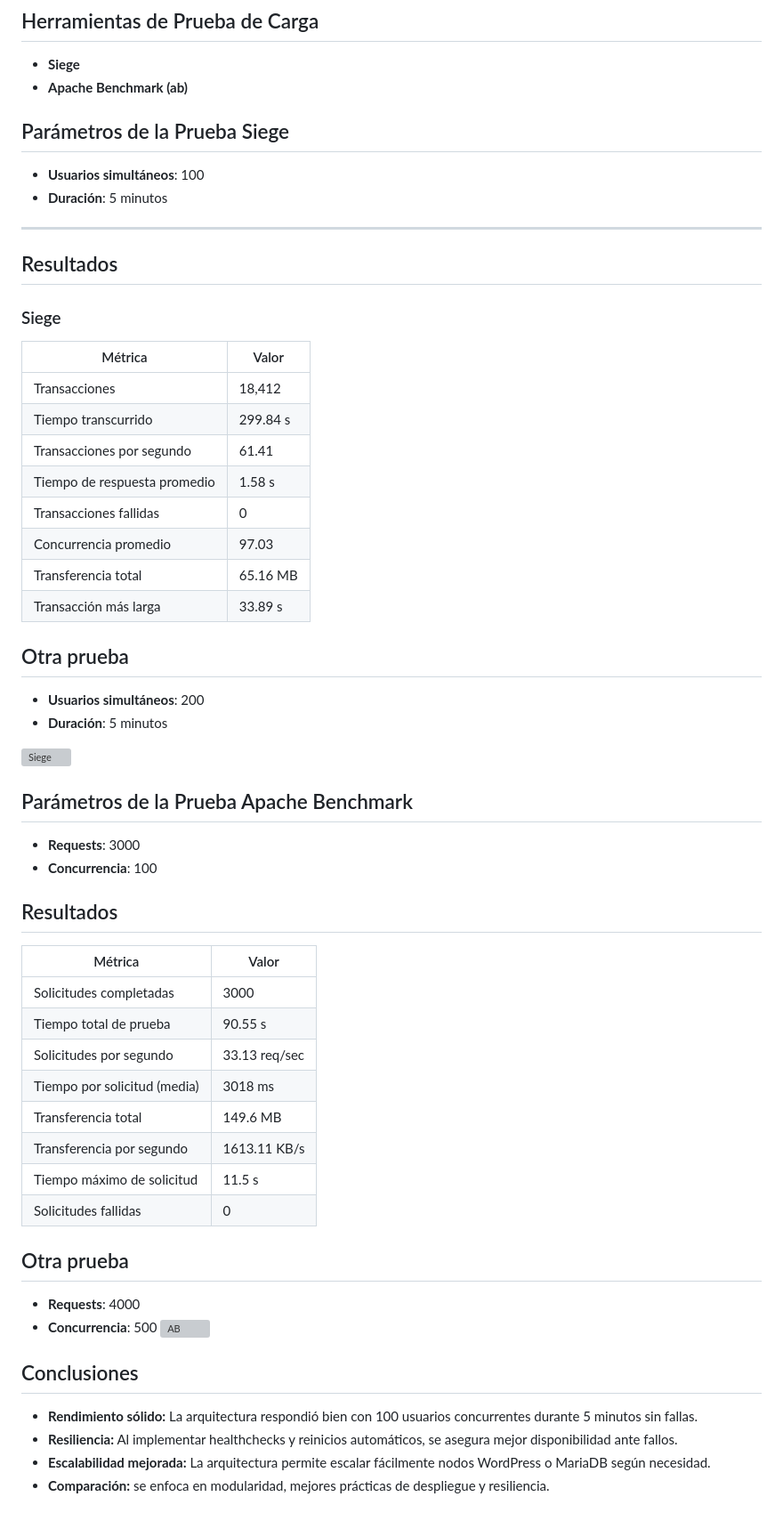
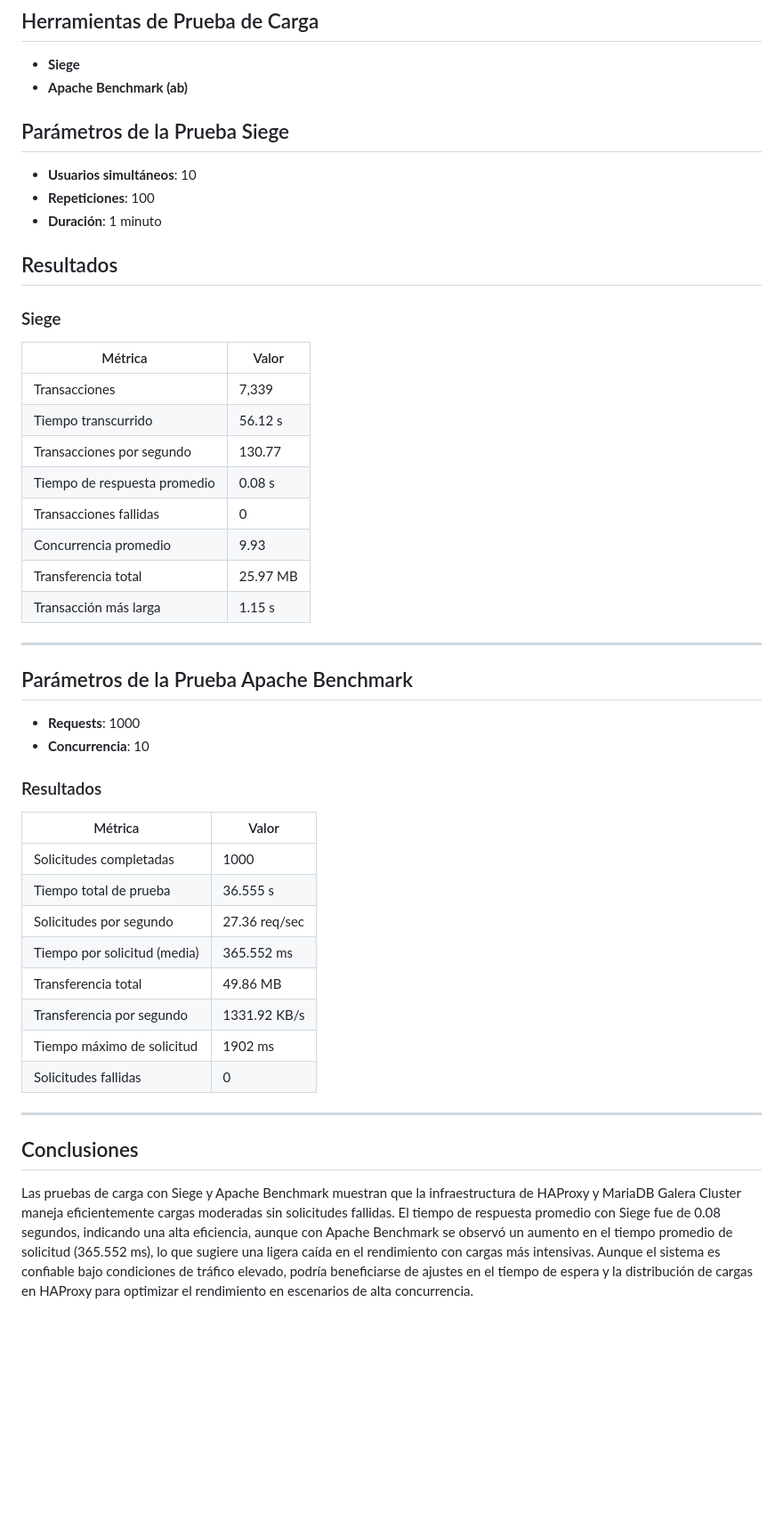
Before and after one commit to melnotte/HPC, a Markdown page: Tarea #991/reporte.md, the part around one of its changes. Shown at 89% size. Drawn GitHub-style; blank space fills up the shorter version; grey boxes are pictures that could not be loaded.

```diff
--- a/Tarea #991/reporte.md
+++ b/Tarea #991/reporte.md
@@ -86,59 +88,49 @@ flowchart LR
 - **Siege**
 - **Apache Benchmark (ab)**
 
+
 ## Parámetros de la Prueba Siege
 
-- **Usuarios simultáneos**: 100
-- **Duración**: 5 minutos
-
----
+- **Usuarios simultáneos**: 10
+- **Repeticiones**: 100
+- **Duración**: 1 minuto
 
 ## Resultados
 
 ### Siege
 
-| Métrica                  | Valor     |
-|--------------------------|-----------|
-| Transacciones            | 18,412    |
-| Tiempo transcurrido      | 299.84 s  |
-| Transacciones por segundo| 61.41     |
-| Tiempo de respuesta promedio | 1.58 s|
-| Transacciones fallidas   | 0         |
-| Concurrencia promedio    | 97.03     |
-| Transferencia total      | 65.16 MB  |
-| Transacción más larga    | 33.89 s   |
+| Métrica                        | Valor       |
+|--------------------------------|-------------|
+| Transacciones                  | 7,339       |
+| Tiempo transcurrido            | 56.12 s     |
+| Transacciones por segundo      | 130.77      |
+| Tiempo de respuesta promedio   | 0.08 s      |
+| Transacciones fallidas         | 0           |
+| Concurrencia promedio          | 9.93        |
+| Transferencia total            | 25.97 MB    |
+| Transacción más larga          | 1.15 s      |
 
-## Otra prueba
-- **Usuarios simultáneos**: 200
-- **Duración**: 5 minutos
-
-![Siege](during_siege.PNG)
+---
 
 ## Parámetros de la Prueba Apache Benchmark
-- **Requests**: 3000
-- **Concurrencia**: 100
 
-## Resultados
+- **Requests**: 1000
+- **Concurrencia**: 10
 
-| Métrica                     | Valor            |
-|-----------------------------|------------------|
-| Solicitudes completadas     | 3000             |
-| Tiempo total de prueba      | 90.55 s          |
-| Solicitudes por segundo     | 33.13 req/sec    |
-| Tiempo por solicitud (media)| 3018 ms          |
-| Transferencia total         | 149.6 MB         |
-| Transferencia por segundo   | 1613.11 KB/s     |
-| Tiempo máximo de solicitud  | 11.5 s           |
-| Solicitudes fallidas        | 0                |
+### Resultados
 
-## Otra prueba
-- **Requests**: 4000
-- **Concurrencia**: 500
-![AB](ab2.PNG)
+| Métrica                        | Valor            |
+|--------------------------------|------------------|
+| Solicitudes completadas        | 1000             |
+| Tiempo total de prueba         | 36.555 s         |
+| Solicitudes por segundo        | 27.36 req/sec    |
+| Tiempo por solicitud (media)   | 365.552 ms       |
+| Transferencia total            | 49.86 MB         |
+| Transferencia por segundo      | 1331.92 KB/s     |
+| Tiempo máximo de solicitud     | 1902 ms          |
+| Solicitudes fallidas           | 0                |
+
+---
 
 ## Conclusiones
-
-- **Rendimiento sólido:** La arquitectura respondió bien con 100 usuarios concurrentes durante 5 minutos sin fallas.
-- **Resiliencia:** Al implementar healthchecks y reinicios automáticos, se asegura mejor disponibilidad ante fallos.
-- **Escalabilidad mejorada:** La arquitectura permite escalar fácilmente nodos WordPress o MariaDB según necesidad.
-- **Comparación:** se enfoca en modularidad, mejores prácticas de despliegue y resiliencia.
+Las pruebas de carga con Siege y Apache Benchmark muestran que la infraestructura de HAProxy y MariaDB Galera Cluster maneja eficientemente cargas moderadas sin solicitudes fallidas. El tiempo de respuesta promedio con Siege fue de 0.08 segundos, indicando una alta eficiencia, aunque con Apache Benchmark se observó un aumento en el tiempo promedio de solicitud (365.552 ms), lo que sugiere una ligera caída en el rendimiento con cargas más intensivas. Aunque el sistema es confiable bajo condiciones de tráfico elevado, podría beneficiarse de ajustes en el tiempo de espera y la distribución de cargas en HAProxy para optimizar el rendimiento en escenarios de alta concurrencia.
```
Also changed, not shown: other parts of Tarea #991/reporte.md (+2 -0 lines).
